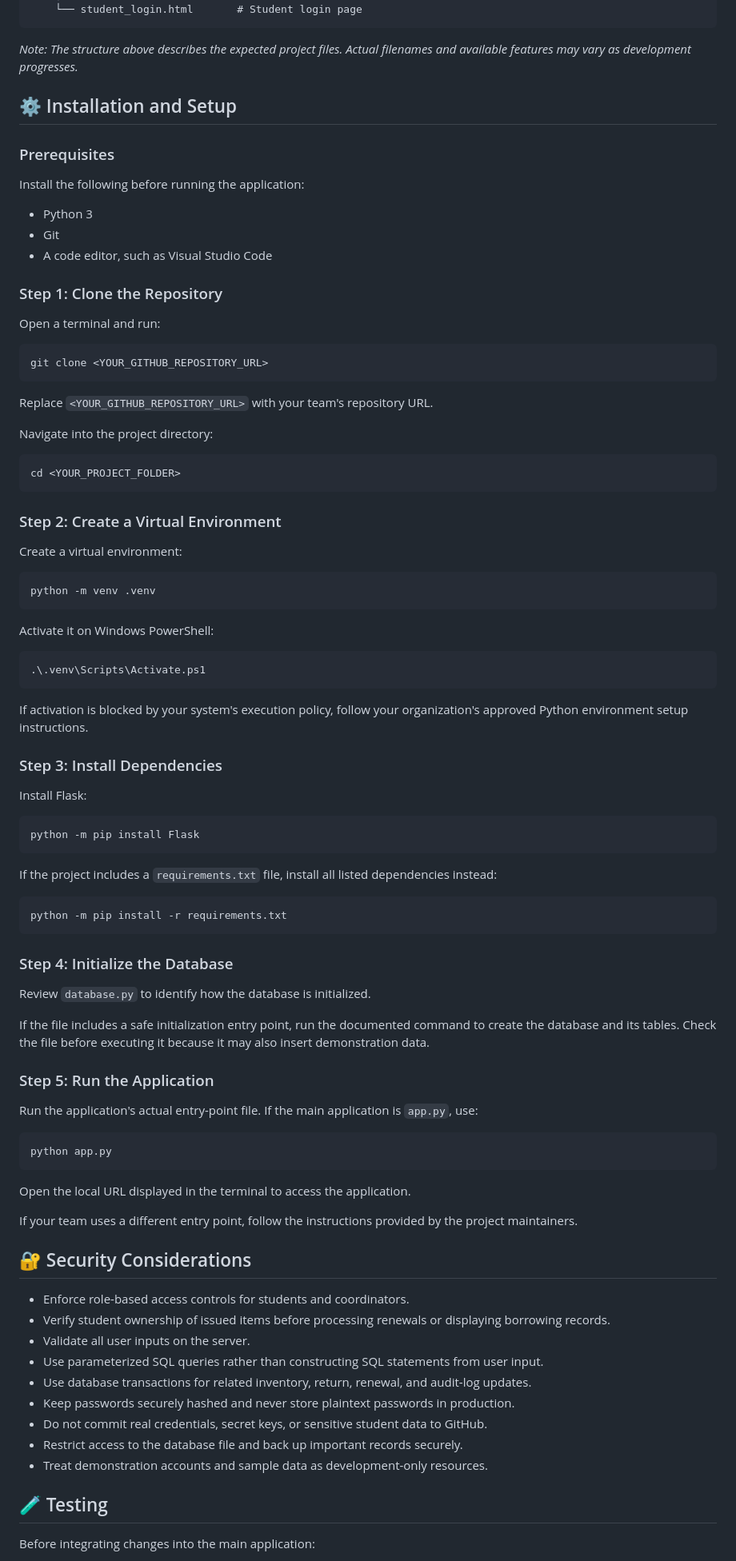
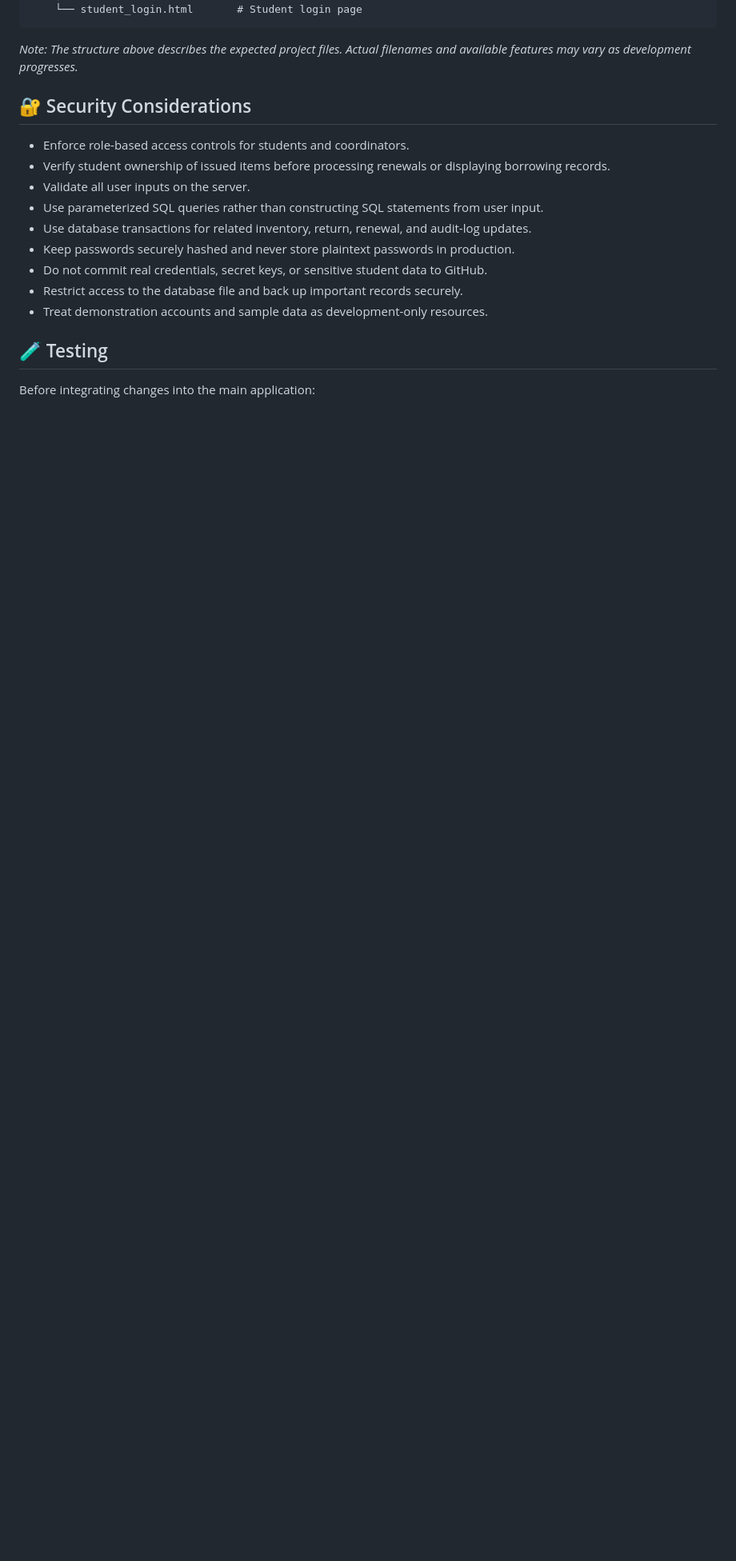
Before and after one commit to sagun-singh/-Coder-s_Event-Tesseract-, a Markdown page: README.md, the part around one of its changes. Shown at 80% size. Rendered like a GitHub page; blank space fills up the shorter version.

````diff
--- a/README.md
+++ b/README.md
@@ -60,80 +57,6 @@ An automated inventory management and item issuing web application designed to m
 ```
 
 *Note: The structure above describes the expected project files. Actual filenames and available features may vary as development progresses.*
-
-## ⚙️ Installation and Setup
-
-### Prerequisites
-
-Install the following before running the application:
-
-- Python 3
-- Git
-- A code editor, such as Visual Studio Code
-
-### Step 1: Clone the Repository
-
-Open a terminal and run:
-
-```bash
-git clone <YOUR_GITHUB_REPOSITORY_URL>
-```
-
-Replace `<YOUR_GITHUB_REPOSITORY_URL>` with your team's repository URL.
-
-Navigate into the project directory:
-
-```bash
-cd <YOUR_PROJECT_FOLDER>
-```
-
-### Step 2: Create a Virtual Environment
-
-Create a virtual environment:
-
-```bash
-python -m venv .venv
-```
-
-Activate it on Windows PowerShell:
-
-```powershell
-.\.venv\Scripts\Activate.ps1
-```
-
-If activation is blocked by your system's execution policy, follow your organization's approved Python environment setup instructions.
-
-### Step 3: Install Dependencies
-
-Install Flask:
-
-```bash
-python -m pip install Flask
-```
-
-If the project includes a `requirements.txt` file, install all listed dependencies instead:
-
-```bash
-python -m pip install -r requirements.txt
-```
-
-### Step 4: Initialize the Database
-
-Review `database.py` to identify how the database is initialized.
-
-If the file includes a safe initialization entry point, run the documented command to create the database and its tables. Check the file before executing it because it may also insert demonstration data.
-
-### Step 5: Run the Application
-
-Run the application's actual entry-point file. If the main application is `app.py`, use:
-
-```bash
-python app.py
-```
-
-Open the local URL displayed in the terminal to access the application.
-
-If your team uses a different entry point, follow the instructions provided by the project maintainers.
 
 ## 🔐 Security Considerations
 
````
Also changed, not shown: other parts of README.md (+0 -7 lines).
